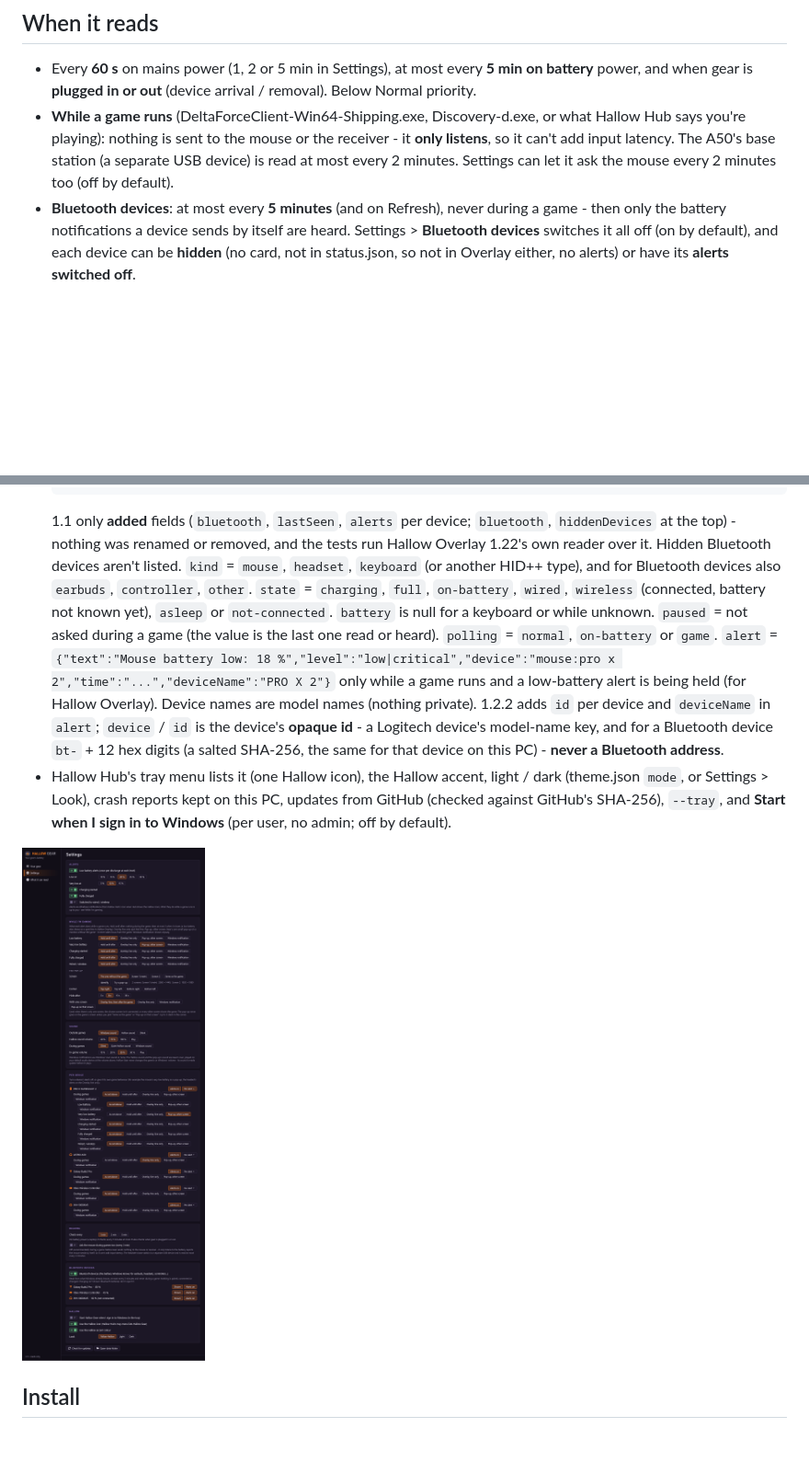
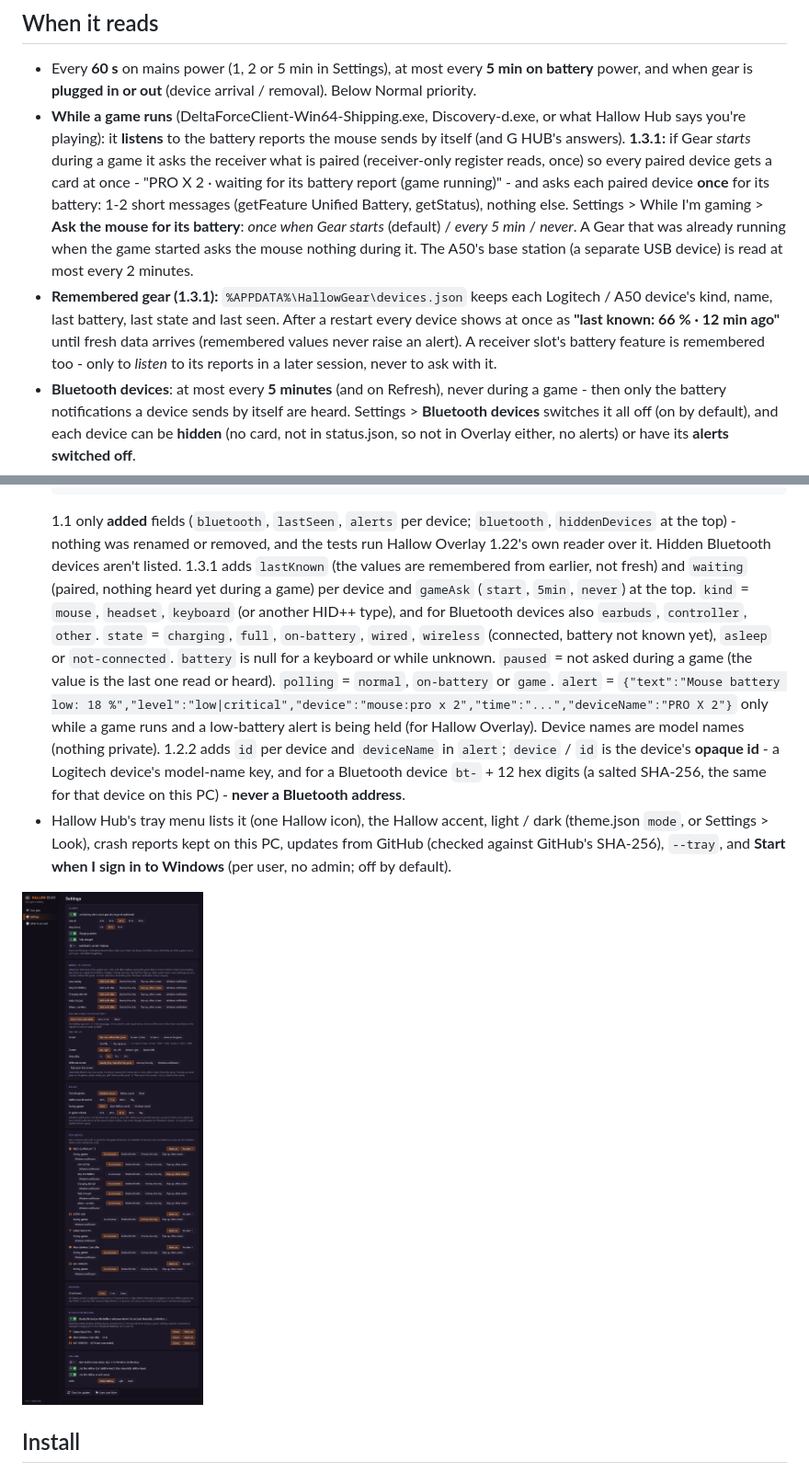
Before and after one commit to Dom428/hallow-gear, a Markdown page: README.md, 2 parts joined by grey strips. Shown at 92% size. GitHub-like rendering; pictures changed too: docs/settings.png; blank space fills up the shorter version.

````diff
--- a/README.md
+++ b/README.md
@@ -88,9 +93,17 @@ G HUB's local websocket (undocumented) - it doesn't need to.
 
 - Every **60 s** on mains power (1, 2 or 5 min in Settings), at most every **5 min on battery** power, and when gear is **plugged in
   or out** (device arrival / removal). Below Normal priority.
-- **While a game runs** (DeltaForceClient-Win64-Shipping.exe, Discovery-d.exe, or what Hallow Hub says you're playing): nothing is
-  sent to the mouse or the receiver - it **only listens**, so it can't add input latency. The A50's base station (a separate USB
-  device) is read at most every 2 minutes. Settings can let it ask the mouse every 2 minutes too (off by default).
+- **While a game runs** (DeltaForceClient-Win64-Shipping.exe, Discovery-d.exe, or what Hallow Hub says you're playing): it **listens** to
+  the battery reports the mouse sends by itself (and G HUB's answers). **1.3.1:** if Gear *starts* during a game it asks the
+  receiver what is paired (receiver-only register reads, once) so every paired device gets a card at once - "PRO X 2 · waiting for
+  its battery report (game running)" - and asks each paired device **once** for its battery: 1-2 short messages (getFeature
+  Unified Battery, getStatus), nothing else. Settings > While I'm gaming > **Ask the mouse for its battery**: *once when Gear
+  starts* (default) / *every 5 min* / *never*. A Gear that was already running when the game started asks the mouse nothing during
+  it. The A50's base station (a separate USB device) is read at most every 2 minutes.
+- **Remembered gear (1.3.1):** `%APPDATA%\HallowGear\devices.json` keeps each Logitech / A50 device's kind, name, last battery,
+  last state and last seen. After a restart every device shows at once as **"last known: 66 % · 12 min ago"** until fresh data
+  arrives (remembered values never raise an alert). A receiver slot's battery feature is remembered too - only to *listen* to its
+  reports in a later session, never to ask with it.
 - **Bluetooth devices**: at most every **5 minutes** (and on Refresh), never during a game - then only the battery notifications a
   device sends by itself are heard. Settings > **Bluetooth devices** switches it all off (on by default), and each device can be
   **hidden** (no card, not in status.json, so not in Overlay either, no alerts) or have its **alerts switched off**.
@@ -161,6 +174,8 @@ G HUB's local websocket (undocumented) - it doesn't need to.
   ```
   1.1 only **added** fields (`bluetooth`, `lastSeen`, `alerts` per device; `bluetooth`, `hiddenDevices` at the top) - nothing was
   renamed or removed, and the tests run Hallow Overlay 1.22's own reader over it. Hidden Bluetooth devices aren't listed.
+  1.3.1 adds `lastKnown` (the values are remembered from earlier, not fresh) and `waiting` (paired, nothing heard yet during a
+  game) per device and `gameAsk` (`start`, `5min`, `never`) at the top.
   `kind` = `mouse`, `headset`, `keyboard` (or another HID++ type), and for Bluetooth devices also `earbuds`, `controller`, `other`. `state` = `charging`, `full`, `on-battery`, `wired`, `wireless`
   (connected, battery not known yet), `asleep` or `not-connected`. `battery` is null for a keyboard or while unknown. `paused` = not
   asked during a game (the value is the last one read or heard). `polling` = `normal`, `on-battery` or `game`. `alert` =
````
Also changed, not shown: other parts of README.md (+14 -8 lines), ROADMAP.md (+1 -0 lines), docs/about.png, docs/devices-game.png, docs/devices-light.png, docs/devices.png, 12 other files.
